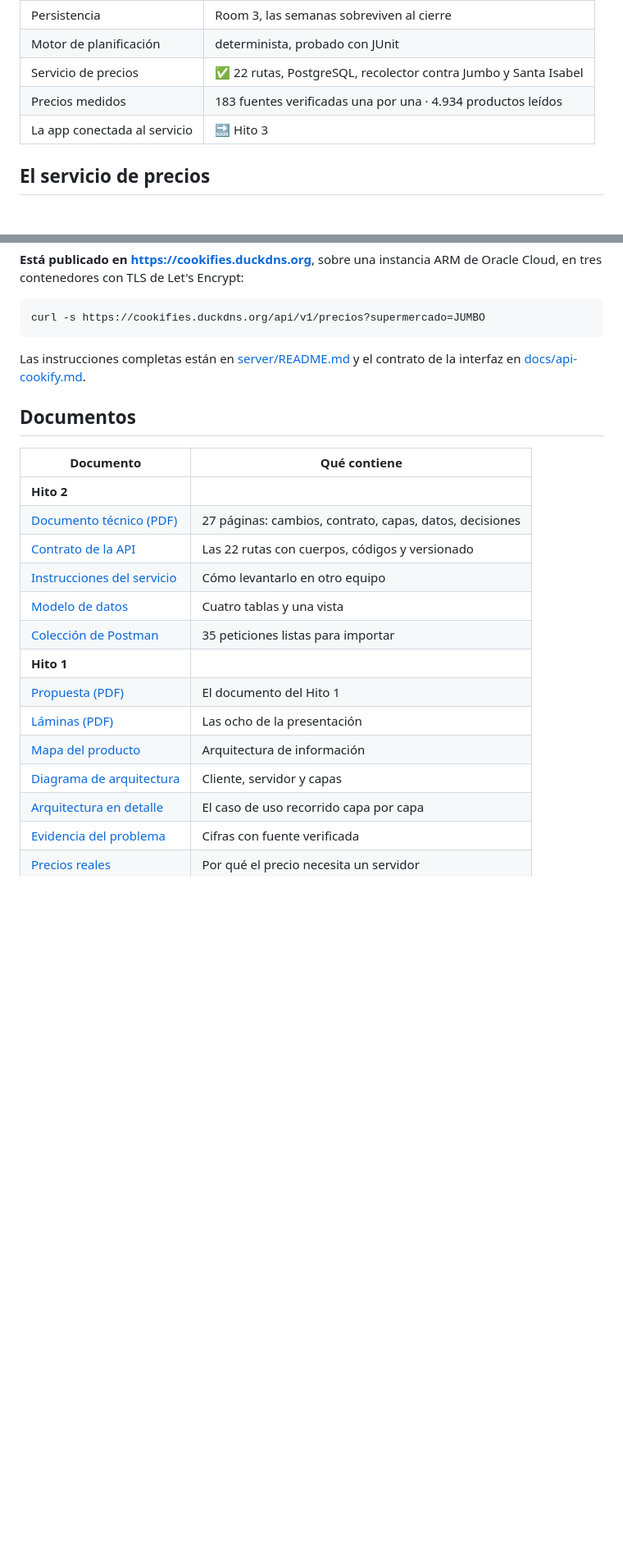
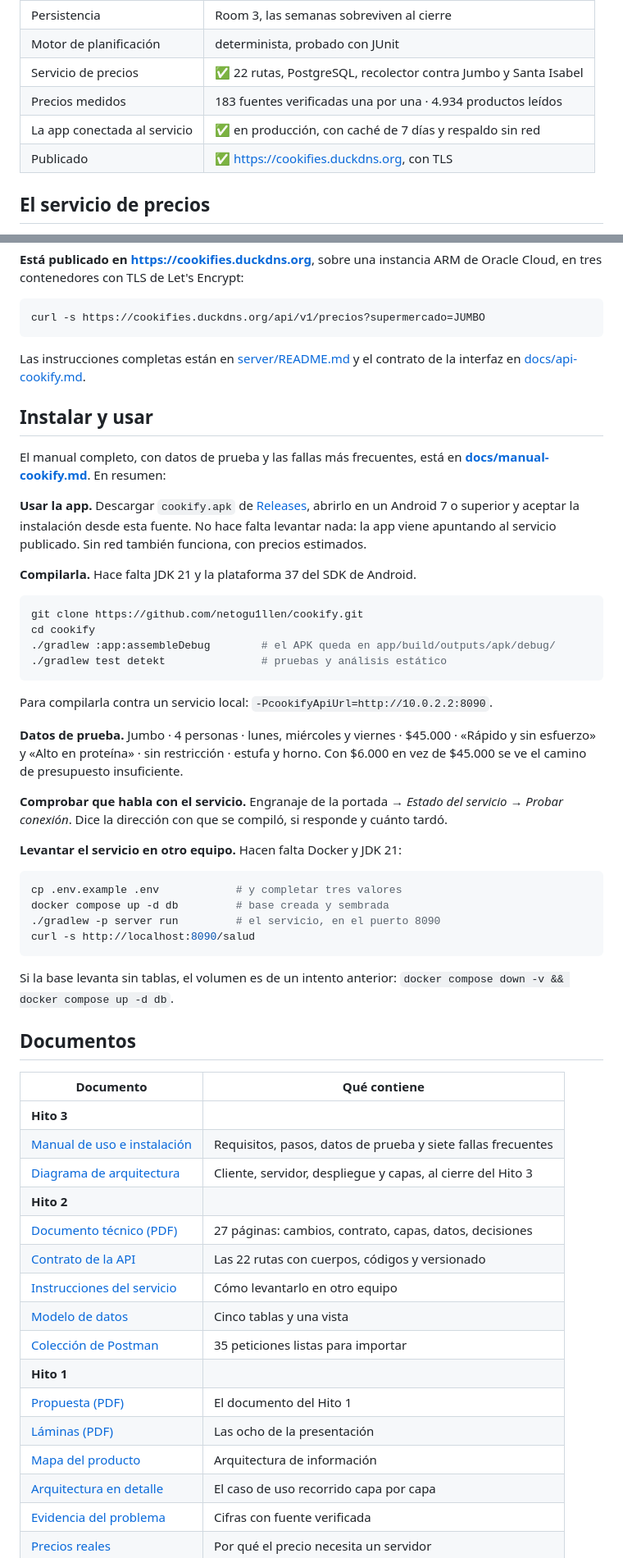
Before and after one commit to netogu1llen/cookify, a Markdown page: README.md, 2 parts joined by grey strips. Shown at 82% size. GitHub-like rendering; blank space fills up the shorter version.

````diff
--- a/README.md
+++ b/README.md
@@ -33,7 +33,8 @@ armarla igual por el mínimo posible.
 | Motor de planificación | determinista, probado con JUnit |
 | Servicio de precios | ✅ 22 rutas, PostgreSQL, recolector contra Jumbo y Santa Isabel |
 | Precios medidos | 183 fuentes verificadas una por una · 4.934 productos leídos |
-| La app conectada al servicio | 🔜 Hito 3 |
+| La app conectada al servicio | ✅ en producción, con caché de 7 días y respaldo sin red |
+| Publicado | ✅ https://cookifies.duckdns.org, con TLS |
 
 ## El servicio de precios
 
@@ -59,21 +60,63 @@ curl -s https://cookifies.duckdns.org/api/v1/precios?supermercado=JUMBO
 Las instrucciones completas están en [server/README.md](server/README.md) y el contrato
 de la interfaz en [docs/api-cookify.md](docs/api-cookify.md).
 
+## Instalar y usar
+
+El manual completo, con datos de prueba y las fallas más frecuentes, está en
+**[docs/manual-cookify.md](docs/manual-cookify.md)**. En resumen:
+
+**Usar la app.** Descargar `cookify.apk` de
+[Releases](https://github.com/netogu1llen/cookify/releases), abrirlo en un Android 7 o
+superior y aceptar la instalación desde esta fuente. No hace falta levantar nada: la app
+viene apuntando al servicio publicado. Sin red también funciona, con precios estimados.
+
+**Compilarla.** Hace falta JDK 21 y la plataforma 37 del SDK de Android.
+
+```bash
+git clone https://github.com/netogu1llen/cookify.git
+cd cookify
+./gradlew :app:assembleDebug        # el APK queda en app/build/outputs/apk/debug/
+./gradlew test detekt               # pruebas y análisis estático
+```
+
+Para compilarla contra un servicio local: `-PcookifyApiUrl=http://10.0.2.2:8090`.
+
+**Datos de prueba.** Jumbo · 4 personas · lunes, miércoles y viernes · $45.000 ·
+«Rápido y sin esfuerzo» y «Alto en proteína» · sin restricción · estufa y horno. Con
+$6.000 en vez de $45.000 se ve el camino de presupuesto insuficiente.
+
+**Comprobar que habla con el servicio.** Engranaje de la portada → *Estado del servicio*
+→ *Probar conexión*. Dice la dirección con que se compiló, si responde y cuánto tardó.
+
+**Levantar el servicio en otro equipo.** Hacen falta Docker y JDK 21:
+
+```bash
+cp .env.example .env            # y completar tres valores
+docker compose up -d db         # base creada y sembrada
+./gradlew -p server run         # el servicio, en el puerto 8090
+curl -s http://localhost:8090/salud
+```
+
+Si la base levanta sin tablas, el volumen es de un intento anterior:
+`docker compose down -v && docker compose up -d db`.
+
 ## Documentos
 
 | Documento | Qué contiene |
 |---|---|
+| **Hito 3** | |
+| [Manual de uso e instalación](docs/manual-cookify.md) | Requisitos, pasos, datos de prueba y siete fallas frecuentes |
+| [Diagrama de arquitectura](docs/arquitectura.png) | Cliente, servidor, despliegue y capas, al cierre del Hito 3 |
 | **Hito 2** | |
 | [Documento técnico (PDF)](docs/tecnico-cookify.pdf) | 27 páginas: cambios, contrato, capas, datos, decisiones |
 | [Contrato de la API](docs/api-cookify.md) | Las 22 rutas con cuerpos, códigos y versionado |
 | [Instrucciones del servicio](server/README.md) | Cómo levantarlo en otro equipo |
-| [Modelo de datos](db/modelo.png) | Cuatro tablas y una vista |
+| [Modelo de datos](db/modelo.png) | Cinco tablas y una vista |
 | [Colección de Postman](postman/cookify-api.postman_collection.json) | 35 peticiones listas para importar |
 | **Hito 1** | |
 | [Propuesta (PDF)](docs/propuesta-cookify.pdf) | El documento del Hito 1 |
 | [Láminas (PDF)](docs/laminas-hito1.pdf) | Las ocho de la presentación |
 | [Mapa del producto](docs/mapa-del-producto.png) | Arquitectura de información |
-| [Diagrama de arquitectura](docs/arquitectura.png) | Cliente, servidor y capas |
 | [Arquitectura en detalle](docs/arquitectura.md) | El caso de uso recorrido capa por capa |
 | [Evidencia del problema](docs/evidencia.md) | Cifras con fuente verificada |
 | [Precios reales](docs/PRECIOS_REALES.md) | Por qué el precio necesita un servidor |
````
Also changed, not shown: docs/arquitectura.md (+23 -10 lines), docs/manual-cookify.md (added, +354 -0 lines), db/modelo.png, docs/arquitectura.png, 2 other files.
